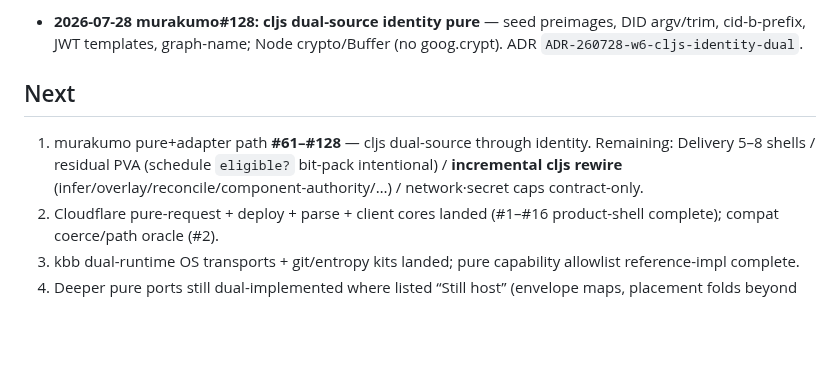
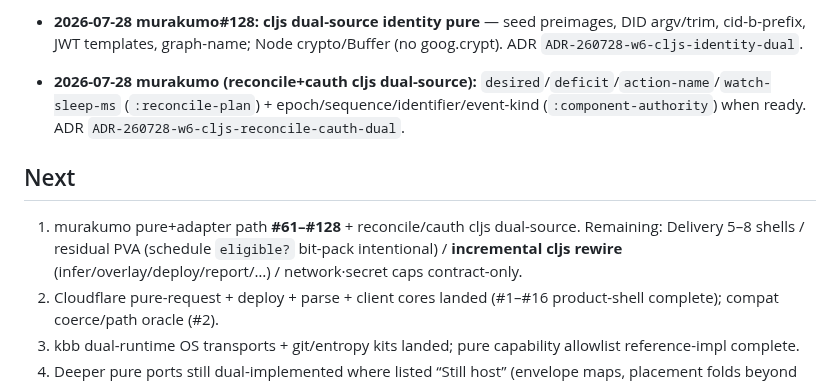
Before and after one commit to kotoba-lang/kotoba-lang, a Markdown page: docs/w6-murakumo-path-inventory.md, the part around the change. Drawn GitHub-style; blank space fills up the shorter version.

Commit message:
docs(w6): record murakumo reconcile+cauth cljs dual-source
Inventory Next: remaining infer/overlay/deploy/report cljs rewire.

```diff
--- a/docs/w6-murakumo-path-inventory.md
+++ b/docs/w6-murakumo-path-inventory.md
@@ -134,10 +134,11 @@ fixture equality → shells remain on bb/nbb/JVM host.
 - **2026-07-28 murakumo#126:** **cljs dual-source secret pure + connect pure** — name/env constants + valid-env/path; default-class/node-class/serves-plane when ready. ADR `ADR-260728-w6-cljs-secret-connect-dual`.
 - **2026-07-28 murakumo#127:** **cljs dual-source config + persist pure** — path builders (`:config`) + authority/rkey/uri/url/write-ok? (`:persist`) when ready; try-oracle for persist i64-str. ADR `ADR-260728-w6-cljs-config-persist-dual`.
 - **2026-07-28 murakumo#128:** **cljs dual-source identity pure** — seed preimages, DID argv/trim, cid-b-prefix, JWT templates, graph-name; Node crypto/Buffer (no goog.crypt). ADR `ADR-260728-w6-cljs-identity-dual`.
+- **2026-07-28 murakumo (reconcile+cauth cljs dual-source):** `desired`/`deficit`/`action-name`/`watch-sleep-ms` (`:reconcile-plan`) + epoch/sequence/identifier/event-kind (`:component-authority`) when ready. ADR `ADR-260728-w6-cljs-reconcile-cauth-dual`.
 
 ## Next
 
-1. murakumo pure+adapter path **#61–#128** — cljs dual-source through identity. Remaining: Delivery 5–8 shells / residual PVA (schedule `eligible?` bit-pack intentional) / **incremental cljs rewire** (infer/overlay/reconcile/component-authority/…) / network·secret caps contract-only.
+1. murakumo pure+adapter path **#61–#128** + reconcile/cauth cljs dual-source. Remaining: Delivery 5–8 shells / residual PVA (schedule `eligible?` bit-pack intentional) / **incremental cljs rewire** (infer/overlay/deploy/report/…) / network·secret caps contract-only.
 2. Cloudflare pure-request + deploy + parse + client cores landed (#1–#16 product-shell complete); compat coerce/path oracle (#2).
 3. kbb dual-runtime OS transports + git/entropy kits landed; pure capability allowlist reference-impl complete.
 4. Deeper pure ports still dual-implemented where listed “Still host” (envelope maps, placement folds beyond wired subset, etc.); production compiler dependency remains avoided (resource path).
```
